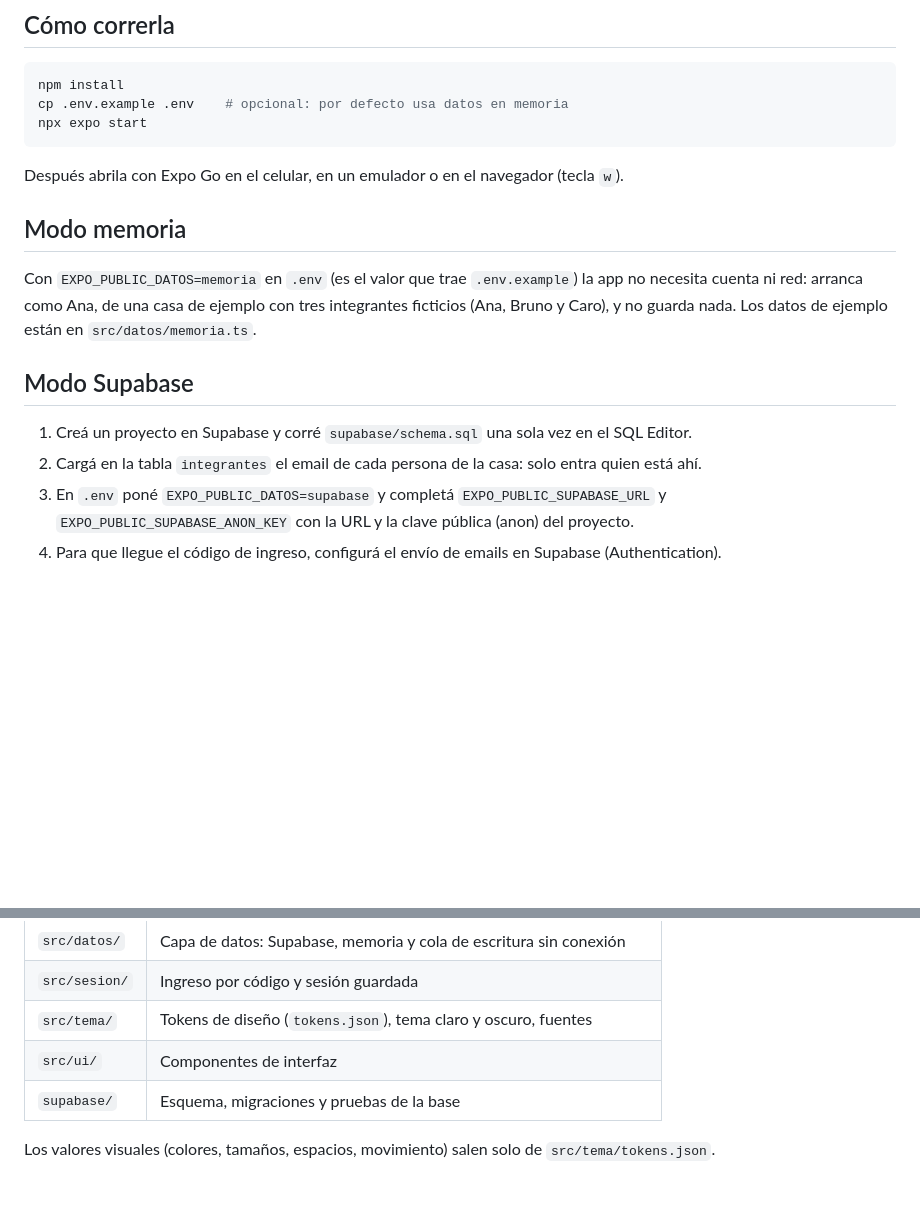
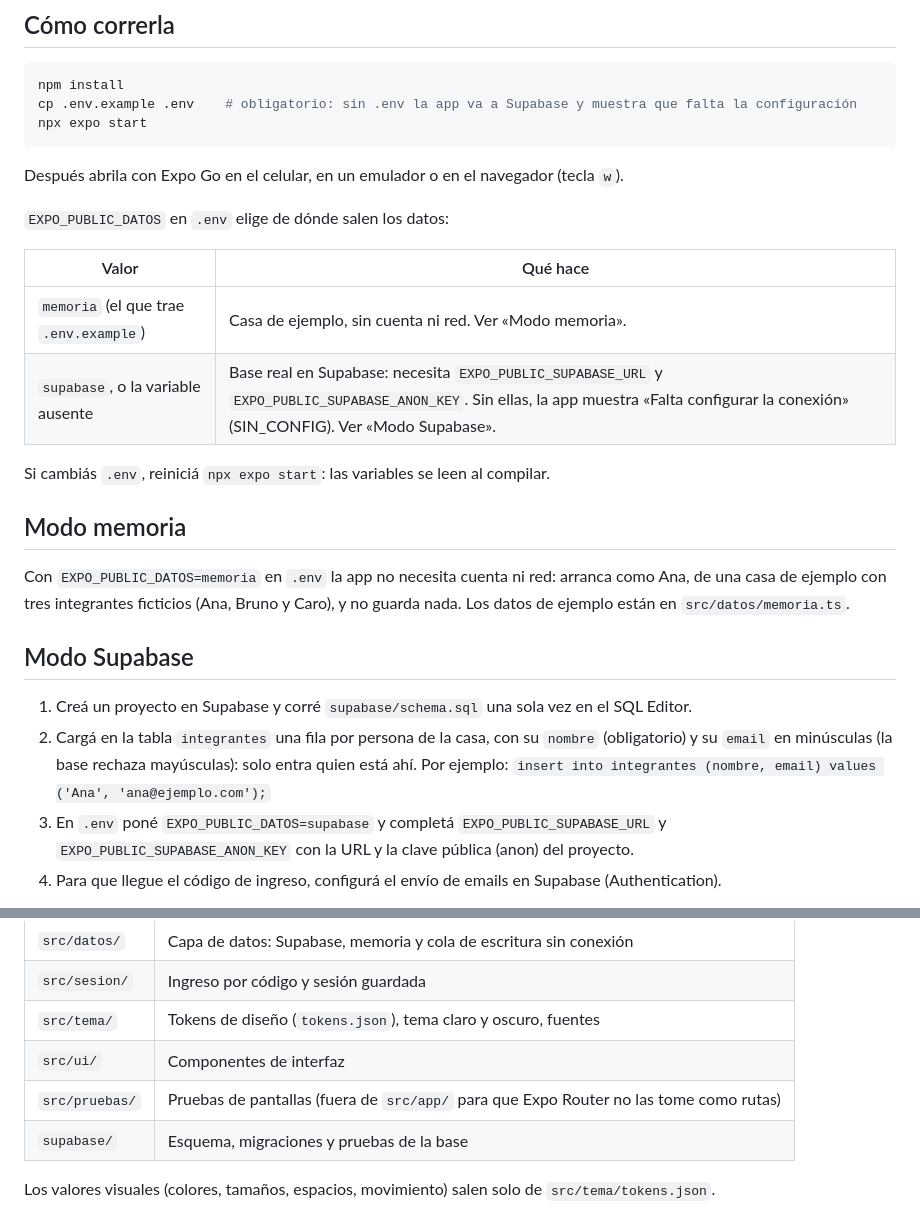
Before and after one commit to LucasValenti/stock-hogar-app, a Markdown page: README.md, 2 parts joined by grey strips. Drawn GitHub-style; blank space fills up the shorter version.

Commit message:
docs: README con .env obligatorio, EXPO_PUBLIC_DATOS explicado, integrante con nombre y email en minúsculas, y src/pruebas/
Co-Authored-By: Claude Opus 5.5 <noreply@anthropic.com>

````diff
--- a/README.md
+++ b/README.md
@@ -15,20 +15,29 @@ Es una pieza de portfolio de **KUSAK** ([kusak.dev](https://kusak.dev)). No tien
 
 ```bash
 npm install
-cp .env.example .env    # opcional: por defecto usa datos en memoria
+cp .env.example .env    # obligatorio: sin .env la app va a Supabase y muestra que falta la configuración
 npx expo start
 ```
 
 Después abrila con Expo Go en el celular, en un emulador o en el navegador (tecla `w`).
 
+`EXPO_PUBLIC_DATOS` en `.env` elige de dónde salen los datos:
+
+| Valor | Qué hace |
+|---|---|
+| `memoria` (el que trae `.env.example`) | Casa de ejemplo, sin cuenta ni red. Ver «Modo memoria». |
+| `supabase`, o la variable ausente | Base real en Supabase: necesita `EXPO_PUBLIC_SUPABASE_URL` y `EXPO_PUBLIC_SUPABASE_ANON_KEY`. Sin ellas, la app muestra «Falta configurar la conexión» (SIN_CONFIG). Ver «Modo Supabase». |
+
+Si cambiás `.env`, reiniciá `npx expo start`: las variables se leen al compilar.
+
 ## Modo memoria
 
-Con `EXPO_PUBLIC_DATOS=memoria` en `.env` (es el valor que trae `.env.example`) la app no necesita cuenta ni red: arranca como Ana, de una casa de ejemplo con tres integrantes ficticios (Ana, Bruno y Caro), y no guarda nada. Los datos de ejemplo están en `src/datos/memoria.ts`.
+Con `EXPO_PUBLIC_DATOS=memoria` en `.env` la app no necesita cuenta ni red: arranca como Ana, de una casa de ejemplo con tres integrantes ficticios (Ana, Bruno y Caro), y no guarda nada. Los datos de ejemplo están en `src/datos/memoria.ts`.
 
 ## Modo Supabase
 
 1. Creá un proyecto en Supabase y corré `supabase/schema.sql` una sola vez en el SQL Editor.
-2. Cargá en la tabla `integrantes` el email de cada persona de la casa: solo entra quien está ahí.
+2. Cargá en la tabla `integrantes` una fila por persona de la casa, con su `nombre` (obligatorio) y su `email` en minúsculas (la base rechaza mayúsculas): solo entra quien está ahí. Por ejemplo: `insert into integrantes (nombre, email) values ('Ana', 'ana@ejemplo.com');`
 3. En `.env` poné `EXPO_PUBLIC_DATOS=supabase` y completá `EXPO_PUBLIC_SUPABASE_URL` y `EXPO_PUBLIC_SUPABASE_ANON_KEY` con la URL y la clave pública (anon) del proyecto.
 4. Para que llegue el código de ingreso, configurá el envío de emails en Supabase (Authentication).
 
@@ -56,6 +65,7 @@ npm run typecheck      # tsc --noEmit
 | `src/sesion/` | Ingreso por código y sesión guardada |
 | `src/tema/` | Tokens de diseño (`tokens.json`), tema claro y oscuro, fuentes |
 | `src/ui/` | Componentes de interfaz |
+| `src/pruebas/` | Pruebas de pantallas (fuera de `src/app/` para que Expo Router no las tome como rutas) |
 | `supabase/` | Esquema, migraciones y pruebas de la base |
 
 Los valores visuales (colores, tamaños, espacios, movimiento) salen solo de `src/tema/tokens.json`.
````
